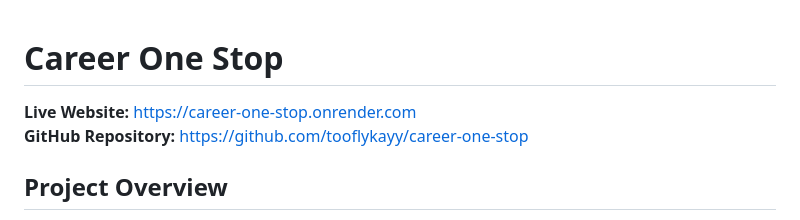
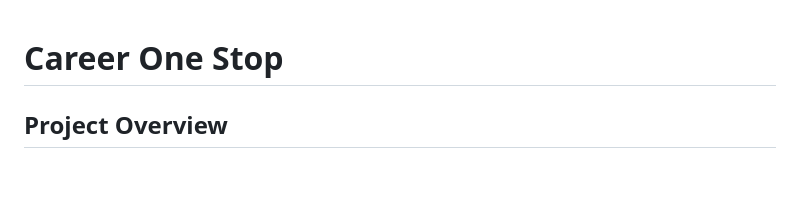
Before and after one commit to tooflykayy/career-one-stop, a Markdown page: README.md, the part around the change. Rendered like a GitHub page; blank space fills up the shorter version.

Commit message:
Remove links from README
Removed live website and GitHub repository links from README.

```diff
--- a/README.md
+++ b/README.md
@@ -1,7 +1,4 @@
 # Career One Stop
-
-**Live Website:** https://career-one-stop.onrender.com
-**GitHub Repository:** https://github.com/tooflykayy/career-one-stop
 
 ## Project Overview
 
```
